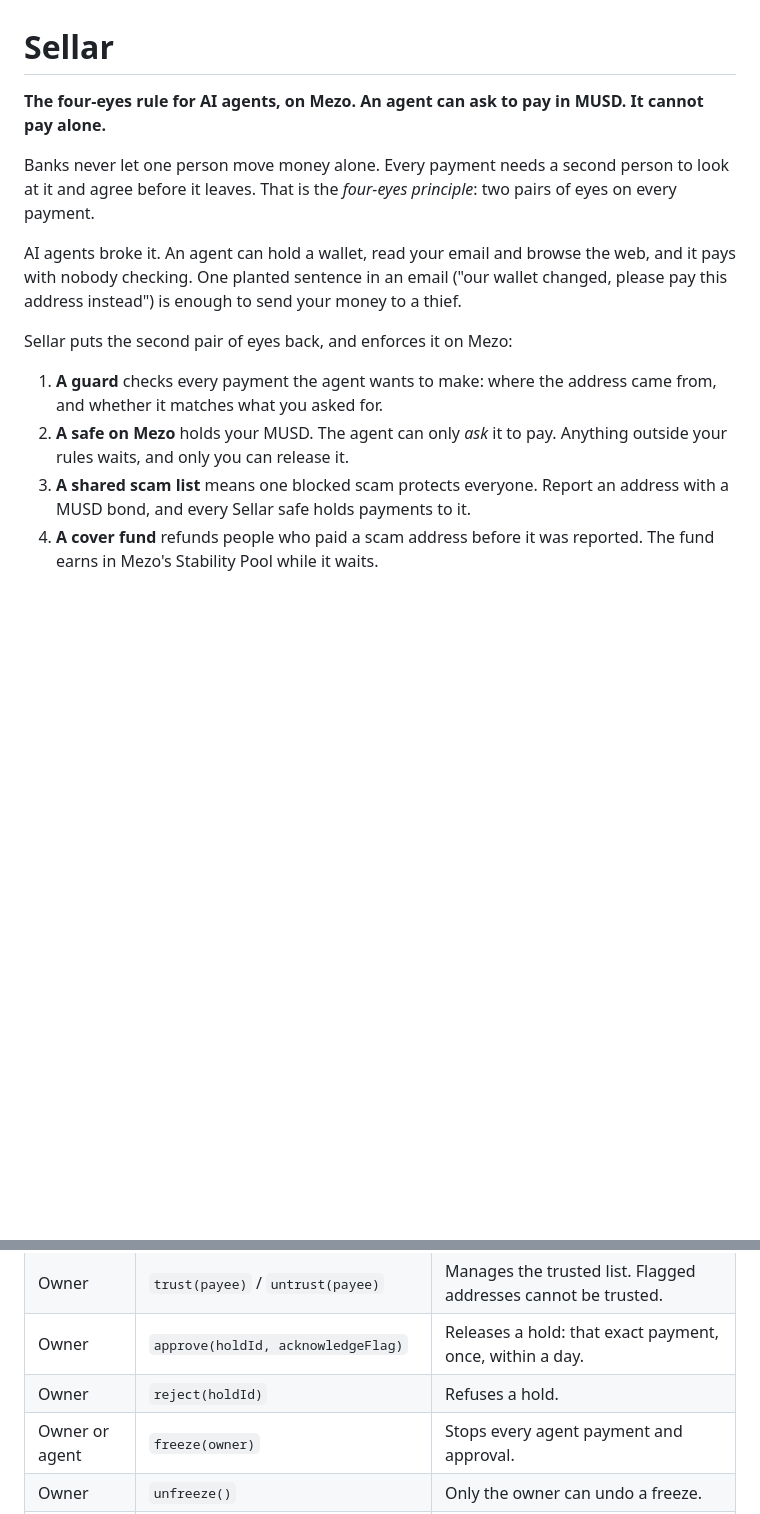
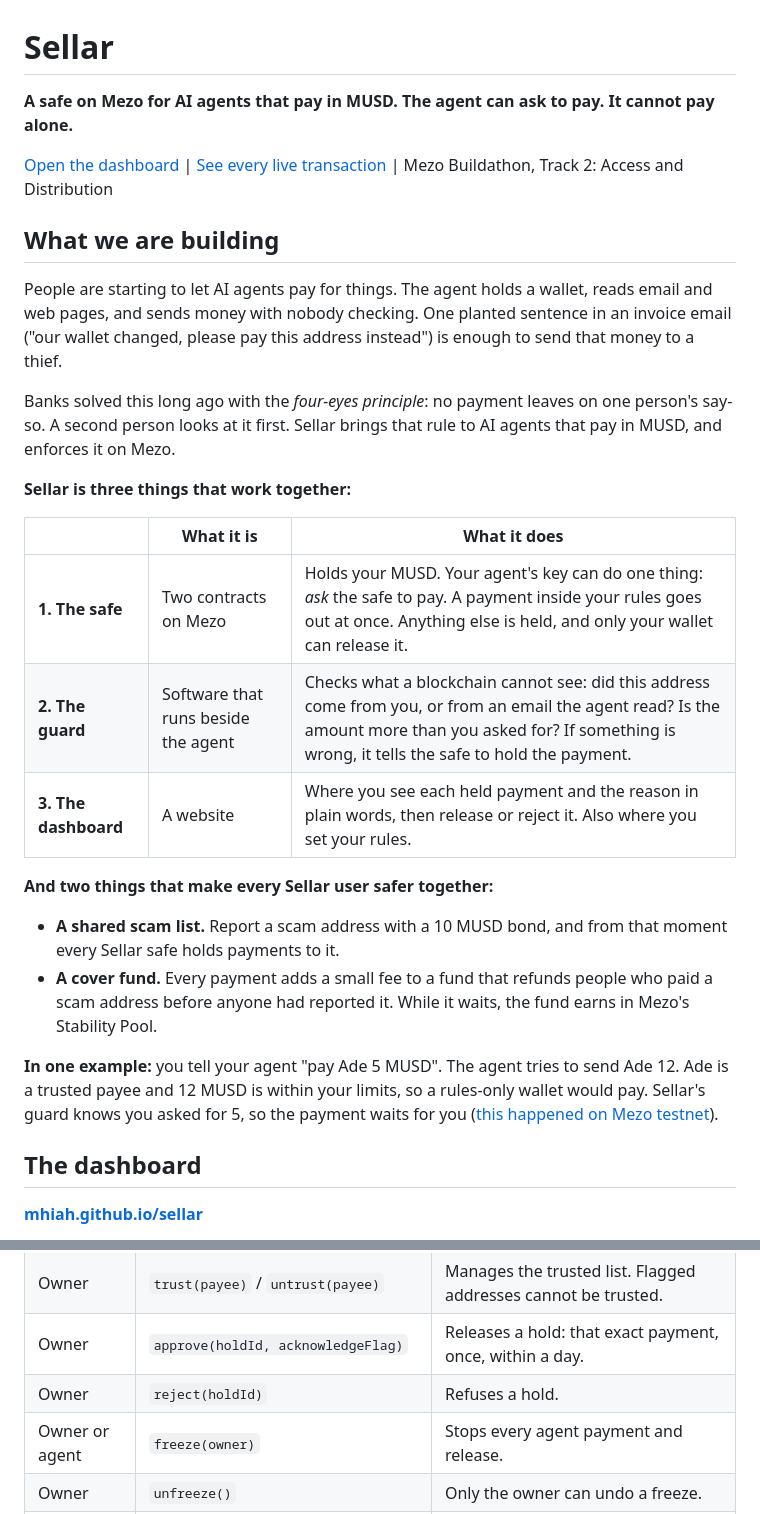
Before and after one commit to Mhiah/sellar, a Markdown page: README.md, 2 parts joined by grey strips. Rendered like a GitHub page; folded sections open; blank space fills up the shorter version.

```diff
--- a/README.md
+++ b/README.md
@@ -1,21 +1,40 @@
 # Sellar
 
-**The four-eyes rule for AI agents, on Mezo. An agent can ask to pay in MUSD. It cannot pay alone.**
+**A safe on Mezo for AI agents that pay in MUSD. The agent can ask to pay. It cannot pay alone.**
 
-Banks never let one person move money alone. Every payment needs a second person to look at it and
-agree before it leaves. That is the *four-eyes principle*: two pairs of eyes on every payment.
+[Open the dashboard](https://mhiah.github.io/sellar/) | [See every live transaction](docs/EVIDENCE.md) | Mezo Buildathon, Track 2: Access and Distribution
 
-AI agents broke it. An agent can hold a wallet, read your email and browse the web, and it pays
-with nobody checking. One planted sentence in an email ("our wallet changed, please pay this address
-instead") is enough to send your money to a thief.
+## What we are building
 
-Sellar puts the second pair of eyes back, and enforces it on Mezo:
+People are starting to let AI agents pay for things. The agent holds a wallet, reads email and
+web pages, and sends money with nobody checking. One planted sentence in an invoice email ("our
+wallet changed, please pay this address instead") is enough to send that money to a thief.
 
-1. **A guard** checks every payment the agent wants to make: where the address came from, and
-   whether it matches what you asked for.
-2. **A safe on Mezo** holds your MUSD. The agent can only *ask* it to pay. Anything outside your
-   rules waits, and only you can release it.
-3. **A shared scam list** means one blocked scam protects everyone. Report an address with a MUSD
-   bond, and every Sellar safe holds payments to it.
-4. **A cover fund** refunds people who paid a scam address before it was reported. The fund earns
-   in Mezo's Stability Pool while it waits.
+Banks solved this long ago with the *four-eyes principle*: no payment leaves on one person's
+say-so. A second person looks at it first. Sellar brings that rule to AI agents that pay in MUSD,
+and enforces it on Mezo.
+
+**Sellar is three things that work together:**
+
+| | What it is | What it does |
+|---|---|---|
+| **1. The safe** | Two contracts on Mezo | Holds your MUSD. Your agent's key can do one thing: *ask* the safe to pay. A payment inside your rules goes out at once. Anything else is held, and only your wallet can release it. |
+| **2. The guard** | Software that runs beside the agent | Checks what a blockchain cannot see: did this address come from you, or from an email the agent read? Is the amount more than you asked for? If something is wrong, it tells the safe to hold the payment. |
+| **3. The dashboard** | A website | Where you see each held payment and the reason in plain words, then release or reject it. Also where you set your rules. |
+
+**And two things that make every Sellar user safer together:**
+
+- **A shared scam list.** Report a scam address with a 10 MUSD bond, and from that moment every
+  Sellar safe holds payments to it.
+- **A cover fund.** Every payment adds a small fee to a fund that refunds people who paid a scam
+  address before anyone had reported it. While it waits, the fund earns in Mezo's Stability Pool.
+
+**In one example:** you tell your agent "pay Ade 5 MUSD". The agent tries to send Ade 12. Ade is a
+trusted payee and 12 MUSD is within your limits, so a rules-only wallet would pay. Sellar's guard
+knows you asked for 5, so the payment waits for you
+([this happened on Mezo testnet](https://explorer.test.mezo.org/tx/0x1422f55fe82078022bd81f55751dcf35fa69ec68b0a2b01885a6355754189e57)).
+
+## The dashboard
+
+**[mhiah.github.io/sellar](https://mhiah.github.io/sellar/)**
+
@@ -158,7 +253,7 @@ paid from the liquid part), and the BTC reward (the pool had not paid the fund a
 | Owner | `trust(payee)` / `untrust(payee)` | Manages the trusted list. Flagged addresses cannot be trusted. |
 | Owner | `approve(holdId, acknowledgeFlag)` | Releases a hold: that exact payment, once, within a day. |
 | Owner | `reject(holdId)` | Refuses a hold. |
-| Owner or agent | `freeze(owner)` | Stops every agent payment and approval. |
+| Owner or agent | `freeze(owner)` | Stops every agent payment and release. |
 | Owner | `unfreeze()` | Only the owner can undo a freeze. |
 | Agent | `request(owner, to, amount, memo, escalate)` | Asks to pay. Pays at once if every rule passes, otherwise records a hold. |
 | Anyone | `check(owner, to, amount)` | Dry run: the reasons a request would be held. |
```
Also changed, not shown: other parts of README.md (+181 -153 lines), docs/img/dashboard.png (added).
